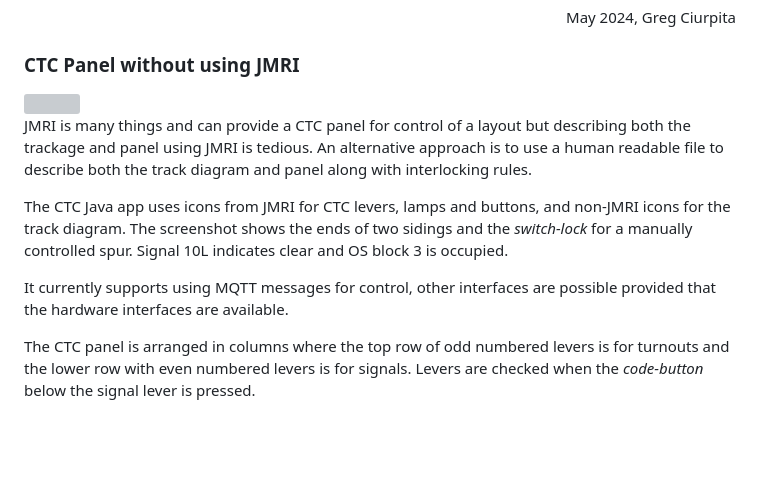
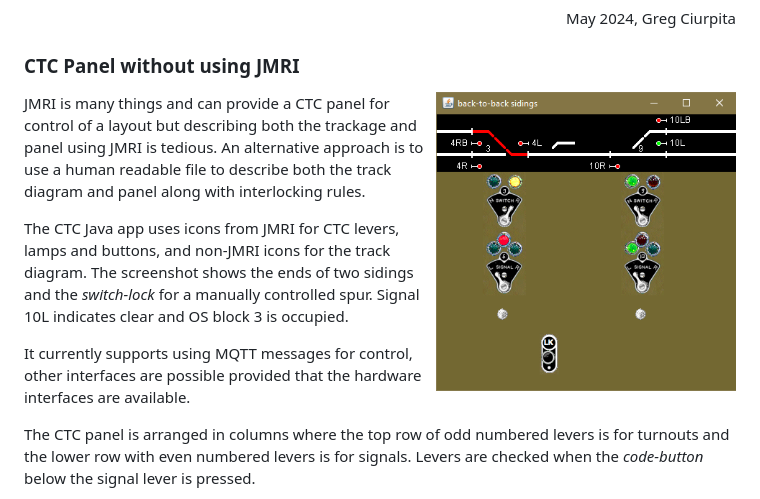
Before and after one commit to gciurpita/Ctc, a Markdown page: ReadMe.md, the part around the change. Rendered like a GitHub page; blank space fills up the shorter version; grey boxes are pictures that could not be loaded.

Commit message:
correct .png to .PNG in ReadMe

```diff
--- a/ReadMe.md
+++ b/ReadMe.md
@@ -6,7 +6,7 @@
 
 <h3>CTC Panel without using JMRI</h3>
 
-<img src=Img/4pnlBlk.png align=right height=300>
+<img src=Img/4pnlBlk.PNG align=right height=300>
 
 JMRI is many things and can provide a CTC panel for control of a layout
 but describing both the trackage and panel using JMRI is tedious.
```
